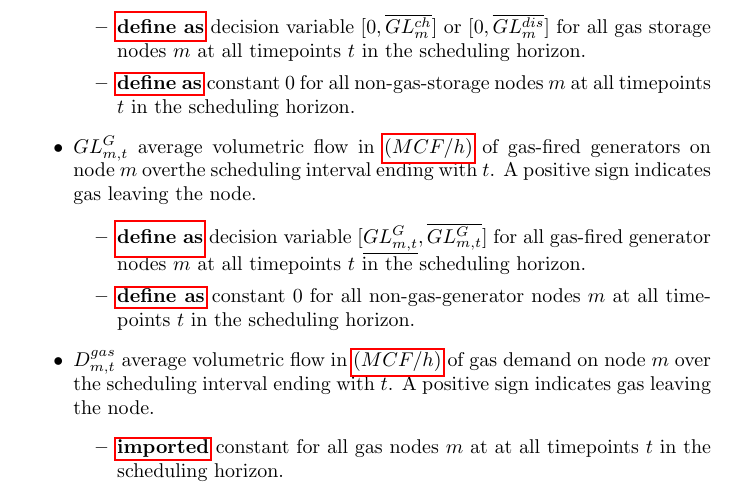
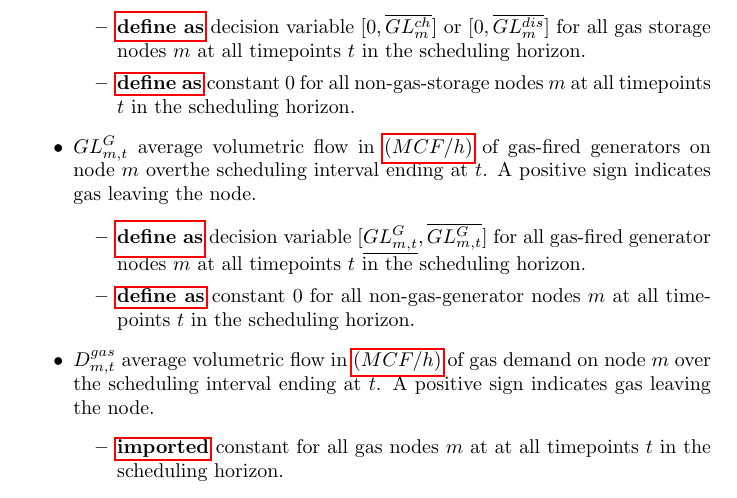
Before and after one commit to byu9/electrical-gas-water, a LaTeX document (doc/contract.tex): part of page 7 of 10, cut so that both start at the same text. Compiled offline with pdfLaTeX.

Commit message:
fixup! update contract

```diff
--- a/doc/contract.tex
+++ b/doc/contract.tex
@@ -32,7 +32,7 @@
 \def\sC{\mathcal C}
 \def\sA{\mathcal A}
 
-\def\intervaloft{the scheduling interval ending with $t$}
+\def\intervaloft{the scheduling interval ending at $t$}
 \def\atallt{at all timepoints $t$ in the scheduling horizon}
 \def\atallextt{at all timepoints $t$ in the extended scheduling horizon}
 \def\atinitialt{at the extended initital timepoint $t$}
```
